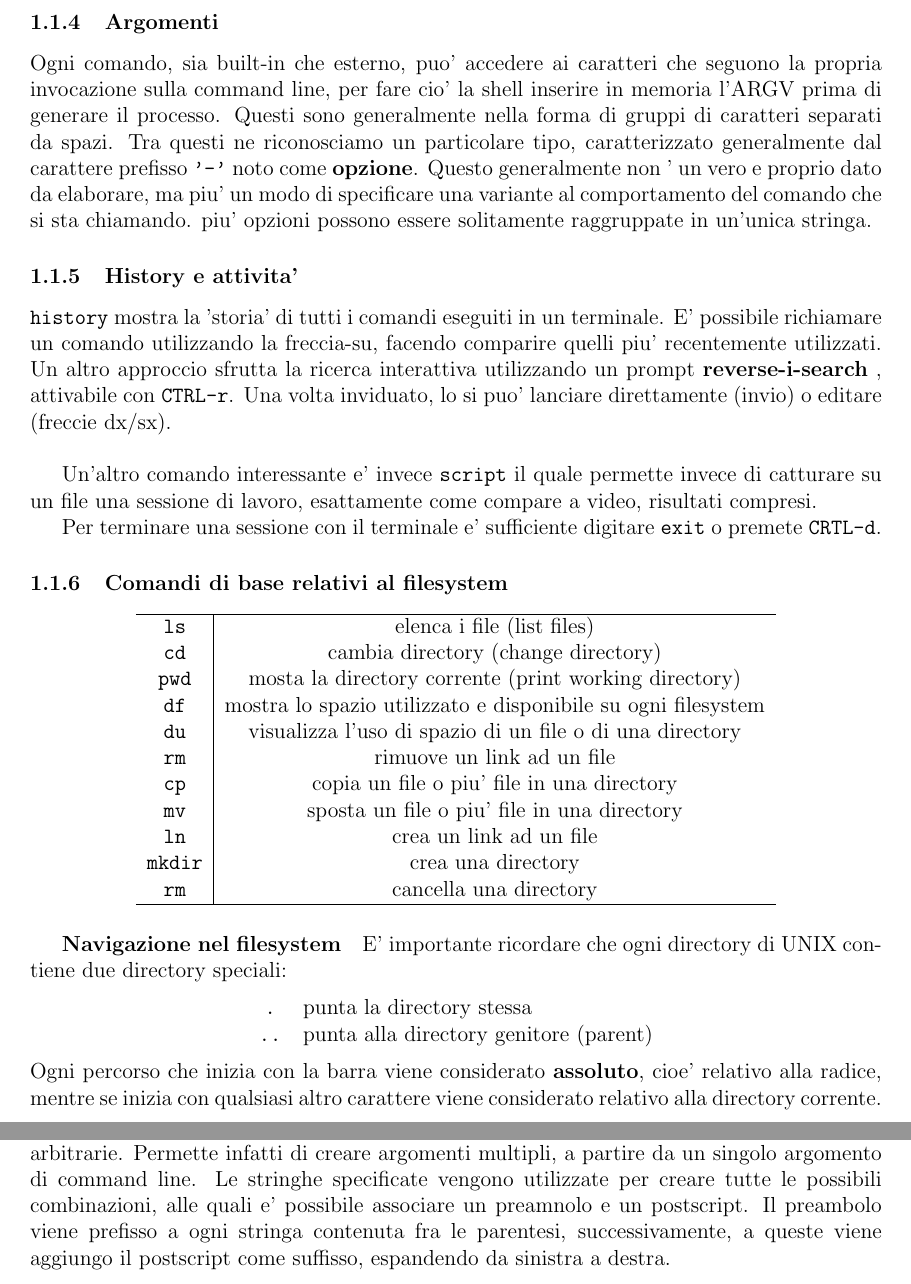
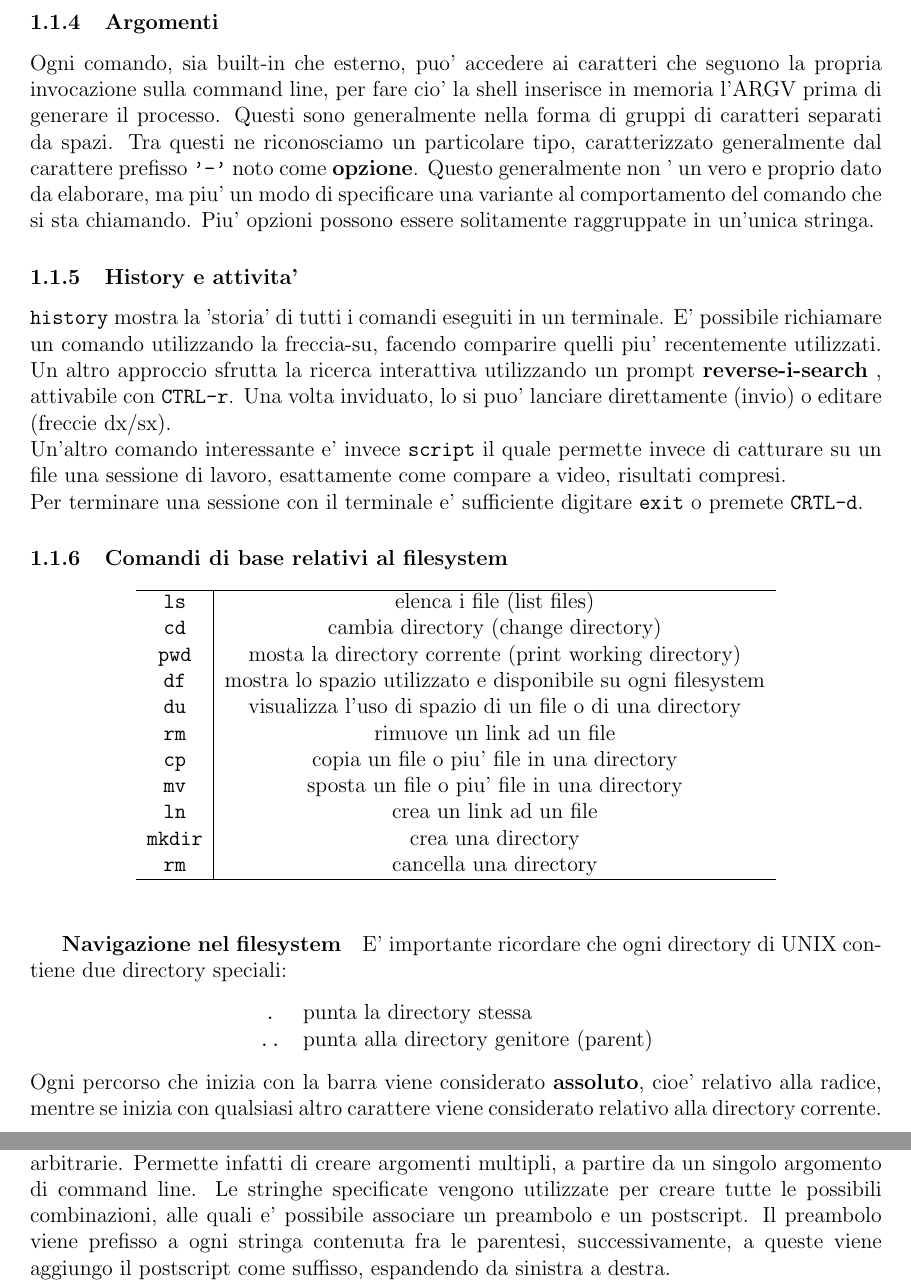
Before and after one commit to lorenzoturrini/University, a LaTeX document (SystemAdministration/LaTeX/Master.tex, which reads SystemAdministration/LaTeX/Command-line.tex): two parts of pages 5 and 7 of 27, joined at a grey line, cut so that both start at the same text. Compiled offline with pdfLaTeX.

Commit message:
Update Command-line.tex
Fix Cap 1

```diff
--- a/SystemAdministration/LaTeX/Command-line.tex
+++ b/SystemAdministration/LaTeX/Command-line.tex
@@ -77,23 +77,20 @@ Altre opzioni utili:
 
 \subsubsection{Argomenti}
 Ogni comando, sia built-in che esterno, puo' accedere ai caratteri che seguono la propria invocazione sulla
-command line, per fare cio' la shell inserire in memoria l'ARGV prima di generare il processo. Questi sono
+command line, per fare cio' la shell inserisce in memoria l'ARGV prima di generare il processo. Questi sono
 generalmente nella forma di gruppi di caratteri separati da spazi. Tra questi ne riconosciamo un particolare
 tipo, caratterizzato generalmente dal carattere prefisso \texttt{'-'} noto come \textbf{opzione}. Questo
 generalmente non ' un vero e proprio dato da elaborare, ma piu' un modo di specificare una variante al
-comportamento del comando che si sta chiamando. piu' opzioni possono essere solitamente raggruppate in un'unica
+comportamento del comando che si sta chiamando. Piu' opzioni possono essere solitamente raggruppate in un'unica
 stringa.
 
 \subsubsection{History e attivita'}
 \texttt{history} mostra la 'storia' di tutti i comandi eseguiti in un terminale.
-E' possibile richiamare un comando
-utilizzando la freccia-su, facendo comparire quelli piu' recentemente utilizzati. Un altro approccio sfrutta
+E' possibile richiamare un comando utilizzando la freccia-su, facendo comparire quelli piu' recentemente utilizzati. Un altro approccio sfrutta
 la ricerca interattiva utilizzando un prompt \textbf{reverse-i-search} , attivabile con \texttt{CTRL-r}.
 Una volta inviduato, lo si puo' lanciare direttamente (invio) o editare (freccie dx/sx). \\
-
 Un'altro comando interessante e' invece \texttt{script} il quale permette invece di catturare su un file
-una sessione di lavoro, esattamente come compare a video, risultati compresi.
-
+una sessione di lavoro, esattamente come compare a video, risultati compresi.\\
 Per terminare una sessione con il terminale e' sufficiente digitare \texttt{exit} o premete \texttt{CRTL-d}.
 
 \subsubsection{Comandi di base relativi al filesystem}
@@ -114,6 +111,7 @@ Per terminare una sessione con il terminale e' sufficiente digitare \texttt{exit
 		\hline
 	\end{tabular}
 \end{center}
+\noindent
 \subparagraph{Navigazione nel filesystem}
 E' importante ricordare che ogni directory di UNIX contiene due directory speciali:
 \begin{center}
@@ -124,7 +122,7 @@ E' importante ricordare che ogni directory di UNIX contiene due directory specia
 \end{center}
 Ogni percorso che inizia con la barra viene considerato \textbf{assoluto}, cioe' relativo
 alla radice, mentre se inizia con qualsiasi altro carattere viene considerato relativo
-alla directory corrente.
+alla directory corrente.\\
 
 \subparagraph{\textbf{Tip}}
 	Il comando \texttt{cd -} permette di tornare alla directory precedente l'ultima chiamata di \texttt{cd}.
@@ -182,7 +180,7 @@ Come per il passo 2, questo non viene eseguito per porzioni racchiuse da doppi a
 L'espansione delle parentesi viene utilizzata per generare stringhe arbitrarie.
 Permette infatti di creare argomenti multipli, a partire da un singolo argomento di
 command line. Le stringhe specificate vengono utilizzate per creare tutte le possibili
-combinazioni, alle quali e' possibile associare un preamnolo e un postscript.
+combinazioni, alle quali e' possibile associare un preambolo e un postscript.
 Il preambolo viene prefisso a ogni stringa contenuta fra le parentesi, successivamente,
 a queste viene aggiungo il postscript come suffisso, espandendo da sinistra a destra.
 
```
Also changed, not shown: SystemAdministration/LaTeX/Command-line.tex (8 more changed lines).
